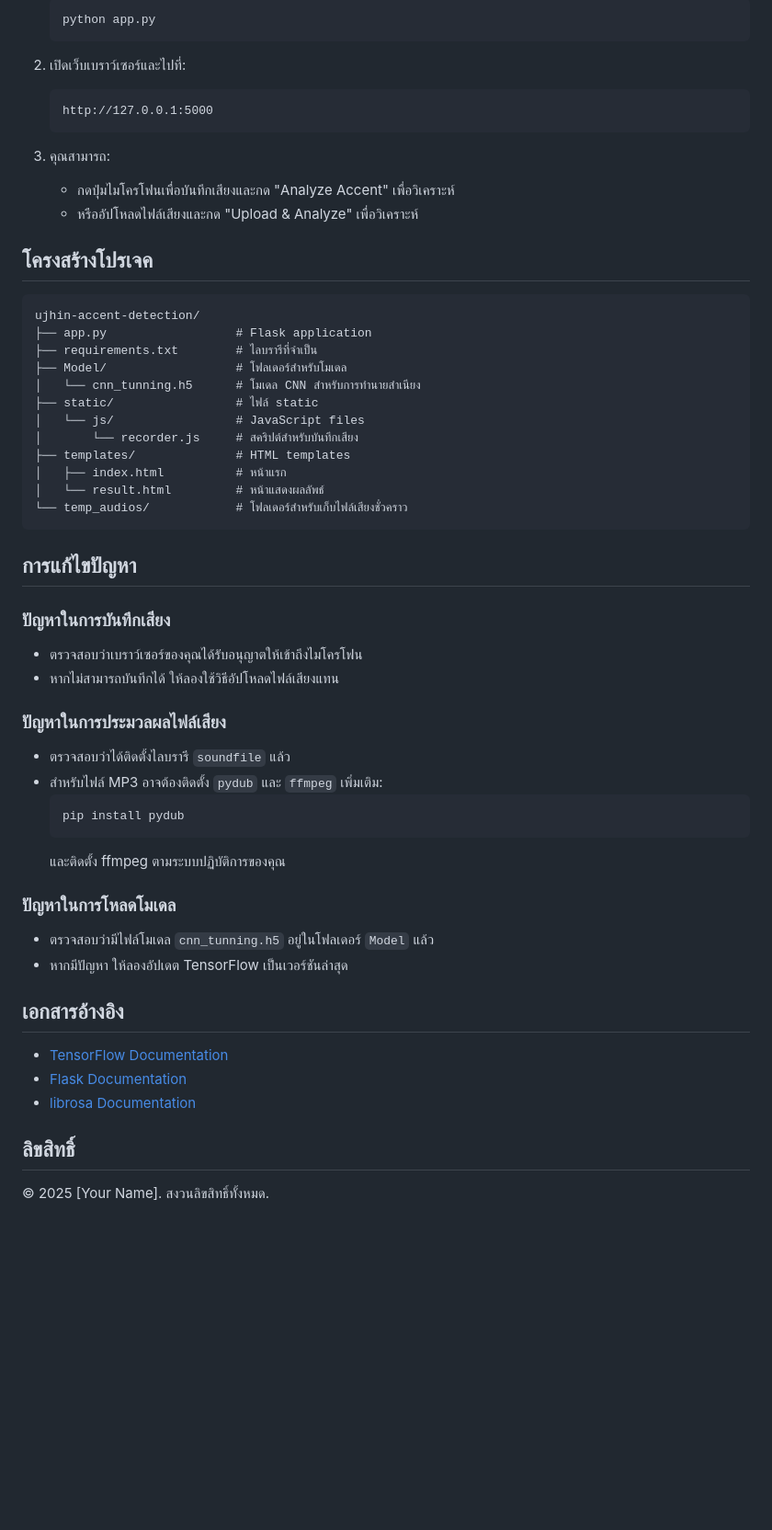
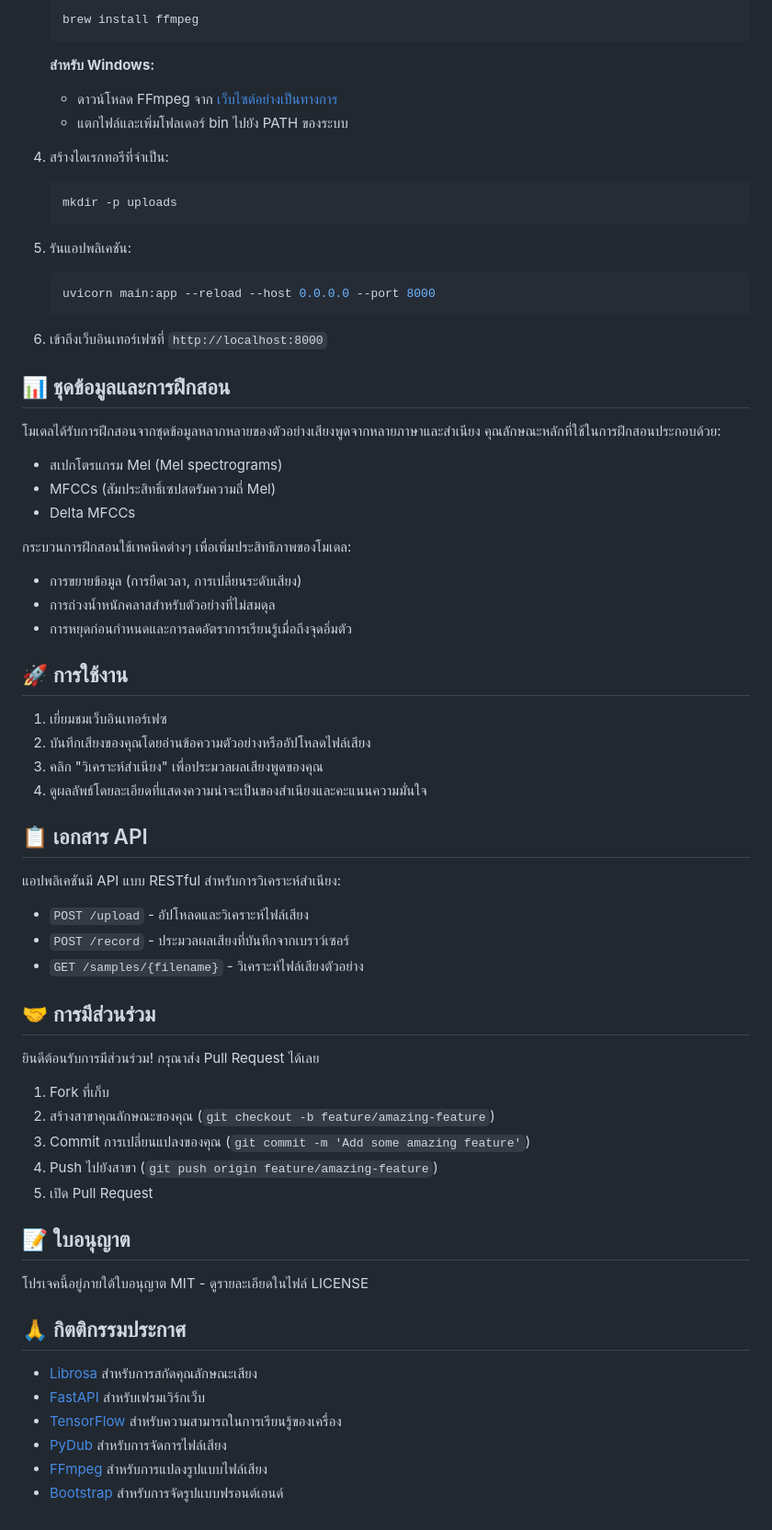
Before and after one commit to UJhinN/Speech_Accent_Detection, a Markdown page: README.md, the part around one of its changes. Shown at 92% size. GitHub-like rendering; blank space fills up the shorter version.

````diff
--- a/README.md
+++ b/README.md
@@ -67,58 +105,70 @@ Ujhin เป็นแอพพลิเคชันที่ใช้ปัญ
    ```bash
-   python app.py
+   brew install ffmpeg
    ```
 
-2. เปิดเว็บเบราว์เซอร์และไปที่:
-   ```
-   http://127.0.0.1:5000
+   **สำหรับ Windows:**
+   - ดาวน์โหลด FFmpeg จาก [เว็บไซต์อย่างเป็นทางการ](https://ffmpeg.org/download.html)
+   - แตกไฟล์และเพิ่มโฟลเดอร์ bin ไปยัง PATH ของระบบ
+
+4. สร้างไดเรกทอรีที่จำเป็น:
+   ```bash
+   mkdir -p uploads
    ```
 
-3. คุณสามารถ:
-   - กดปุ่มไมโครโฟนเพื่อบันทึกเสียงและกด "Analyze Accent" เพื่อวิเคราะห์
-   - หรืออัปโหลดไฟล์เสียงและกด "Upload & Analyze" เพื่อวิเคราะห์
+5. รันแอปพลิเคชัน:
+   ```bash
+   uvicorn main:app --reload --host 0.0.0.0 --port 8000
+   ```
 
-## โครงสร้างโปรเจค
+6. เข้าถึงเว็บอินเทอร์เฟซที่ `http://localhost:8000`
 
-```
-ujhin-accent-detection/
-├── app.py                  # Flask application
-├── requirements.txt        # ไลบรารีที่จำเป็น
-├── Model/                  # โฟลเดอร์สำหรับโมเดล
-│   └── cnn_tunning.h5      # โมเดล CNN สำหรับการทำนายสำเนียง
-├── static/                 # ไฟล์ static
-│   └── js/                 # JavaScript files
-│       └── recorder.js     # สคริปต์สำหรับบันทึกเสียง
-├── templates/              # HTML templates
-│   ├── index.html          # หน้าแรก
-│   └── result.html         # หน้าแสดงผลลัพธ์
-└── temp_audios/            # โฟลเดอร์สำหรับเก็บไฟล์เสียงชั่วคราว
-```
+## 📊 ชุดข้อมูลและการฝึกสอน
 
-## การแก้ไขปัญหา
+โมเดลได้รับการฝึกสอนจากชุดข้อมูลหลากหลายของตัวอย่างเสียงพูดจากหลายภาษาและสำเนียง คุณลักษณะหลักที่ใช้ในการฝึกสอนประกอบด้วย:
 
-### ปัญหาในการบันทึกเสียง
-- ตรวจสอบว่าเบราว์เซอร์ของคุณได้รับอนุญาตให้เข้าถึงไมโครโฟน
-- หากไม่สามารถบันทึกได้ ให้ลองใช้วิธีอัปโหลดไฟล์เสียงแทน
+- สเปกโตรแกรม Mel (Mel spectrograms)
+- MFCCs (สัมประสิทธิ์เซปสตรัมความถี่ Mel)
+- Delta MFCCs
 
-### ปัญหาในการประมวลผลไฟล์เสียง
-- ตรวจสอบว่าได้ติดตั้งไลบรารี `soundfile` แล้ว
-- สำหรับไฟล์ MP3 อาจต้องติดตั้ง `pydub` และ `ffmpeg` เพิ่มเติม:
-  ```bash
-  pip install pydub
-  ```
-  และติดตั้ง ffmpeg ตามระบบปฏิบัติการของคุณ
+กระบวนการฝึกสอนใช้เทคนิคต่างๆ เพื่อเพิ่มประสิทธิภาพของโมเดล:
+- การขยายข้อมูล (การยืดเวลา, การเปลี่ยนระดับเสียง)
+- การถ่วงน้ำหนักคลาสสำหรับตัวอย่างที่ไม่สมดุล
+- การหยุดก่อนกำหนดและการลดอัตราการเรียนรู้เมื่อถึงจุดอิ่มตัว
 
-### ปัญหาในการโหลดโมเดล
-- ตรวจสอบว่ามีไฟล์โมเดล `cnn_tunning.h5` อยู่ในโฟลเดอร์ `Model` แล้ว
-- หากมีปัญหา ให้ลองอัปเดต TensorFlow เป็นเวอร์ชันล่าสุด
+## 🚀 การใช้งาน
 
-## เอกสารอ้างอิง
+1. เยี่ยมชมเว็บอินเทอร์เฟซ
+2. บันทึกเสียงของคุณโดยอ่านข้อความตัวอย่างหรืออัปโหลดไฟล์เสียง
+3. คลิก "วิเคราะห์สำเนียง" เพื่อประมวลผลเสียงพูดของคุณ
+4. ดูผลลัพธ์โดยละเอียดที่แสดงความน่าจะเป็นของสำเนียงและคะแนนความมั่นใจ
 
-- [TensorFlow Documentation](https://www.tensorflow.org/api_docs)
-- [Flask Documentation](https://flask.palletsprojects.com/)
-- [librosa Documentation](https://librosa.org/doc/latest/index.html)
+## 📋 เอกสาร API
 
+แอปพลิเคชันมี API แบบ RESTful สำหรับการวิเคราะห์สำเนียง:
 
-## ลิขสิทธิ์
+- `POST /upload` - อัปโหลดและวิเคราะห์ไฟล์เสียง
+- `POST /record` - ประมวลผลเสียงที่บันทึกจากเบราว์เซอร์
+- `GET /samples/{filename}` - วิเคราะห์ไฟล์เสียงตัวอย่าง
 
-© 2025 [Your Name]. สงวนลิขสิทธิ์ทั้งหมด.
+## 🤝 การมีส่วนร่วม
+
+ยินดีต้อนรับการมีส่วนร่วม! กรุณาส่ง Pull Request ได้เลย
+
+1. Fork ที่เก็บ
+2. สร้างสาขาคุณลักษณะของคุณ (`git checkout -b feature/amazing-feature`)
+3. Commit การเปลี่ยนแปลงของคุณ (`git commit -m 'Add some amazing feature'`)
+4. Push ไปยังสาขา (`git push origin feature/amazing-feature`)
+5. เปิด Pull Request
+
+## 📝 ใบอนุญาต
+
+โปรเจคนี้อยู่ภายใต้ใบอนุญาต MIT - ดูรายละเอียดในไฟล์ LICENSE
+
+## 🙏 กิตติกรรมประกาศ
+
+- [Librosa](https://librosa.org/) สำหรับการสกัดคุณลักษณะเสียง
+- [FastAPI](https://fastapi.tiangolo.com/) สำหรับเฟรมเวิร์กเว็บ
+- [TensorFlow](https://www.tensorflow.org/) สำหรับความสามารถในการเรียนรู้ของเครื่อง
+- [PyDub](https://github.com/jiaaro/pydub) สำหรับการจัดการไฟล์เสียง
+- [FFmpeg](https://ffmpeg.org/) สำหรับการแปลงรูปแบบไฟล์เสียง
+- [Bootstrap](https://getbootstrap.com/) สำหรับการจัดรูปแบบฟรอนต์เอนด์
````
Also changed, not shown: other parts of README.md (+85 -47 lines).
